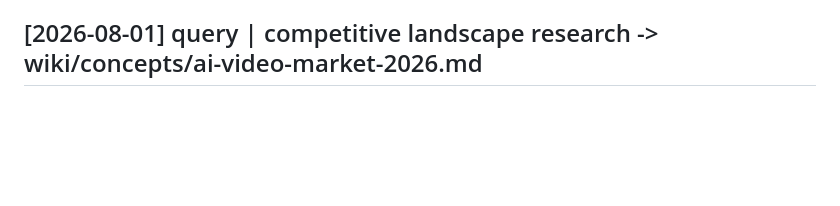
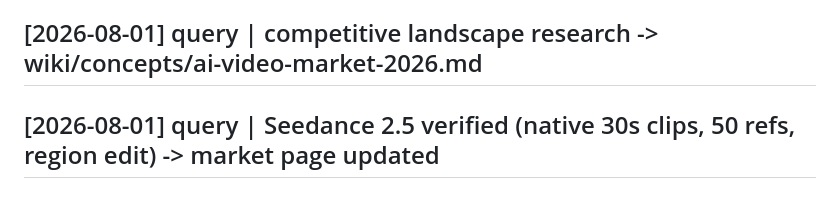
Before and after one commit to efforthye/claude-code-space, a Markdown page: log.md, the part around the change. Rendered like a GitHub page; blank space fills up the shorter version.

```diff
--- a/log.md
+++ b/log.md
@@ -426,3 +426,5 @@ Format: `## [YYYY-MM-DD] <op> | <summary>` where `<op>` is one of
   retry 409, refund-on-failure, add_from_job). tsc clean, iOS + web exports OK.
 
 ## [2026-08-01] query | competitive landscape research -> wiki/concepts/ai-video-market-2026.md
+
+## [2026-08-01] query | Seedance 2.5 verified (native 30s clips, 50 refs, region edit) -> market page updated
```
Also changed, not shown: wiki/concepts/ai-video-market-2026.md (+24 -0 lines).
